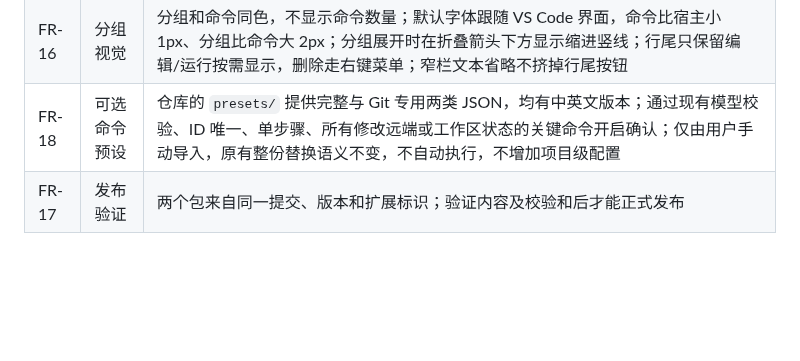
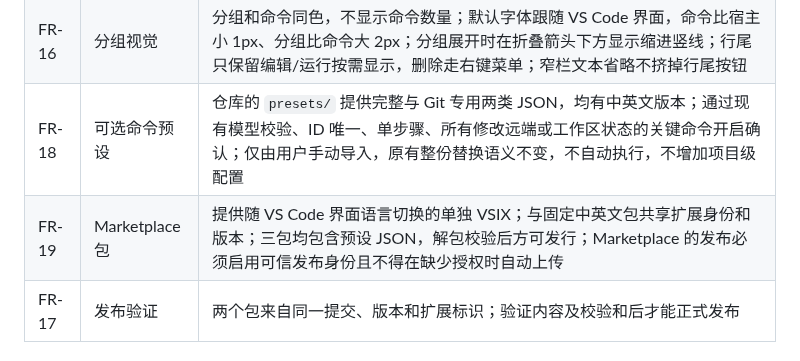
Before and after one commit to smallfishworld/vscode_quick_cmd, a Markdown page: docs/spec.md, the part around the change. Rendered like a GitHub page; blank space fills up the shorter version.

Commit message:
release: document and automate v0.10.0 marketplace distribution

```diff
--- a/docs/spec.md
+++ b/docs/spec.md
@@ -29,6 +29,7 @@
 | FR-15 | 语言发行   | 同时产出固定中文和固定英文 VSIX（Visual Studio Code Extension 安装包）；标题、菜单、表单、状态、提示、错误采用同一语言 |
 | FR-16 | 分组视觉   | 分组和命令同色，不显示命令数量；默认字体跟随 VS Code 界面，命令比宿主小 1px、分组比命令大 2px；分组展开时在折叠箭头下方显示缩进竖线；行尾只保留编辑/运行按需显示，删除走右键菜单；窄栏文本省略不挤掉行尾按钮                                    |
 | FR-18 | 可选命令预设 | 仓库的 `presets/` 提供完整与 Git 专用两类 JSON，均有中英文版本；通过现有模型校验、ID 唯一、单步骤、所有修改远端或工作区状态的关键命令开启确认；仅由用户手动导入，原有整份替换语义不变，不自动执行，不增加项目级配置 |
+| FR-19 | Marketplace 包 | 提供随 VS Code 界面语言切换的单独 VSIX；与固定中英文包共享扩展身份和版本；三包均包含预设 JSON，解包校验后方可发行；Marketplace 的发布必须启用可信发布身份且不得在缺少授权时自动上传 |
 | FR-17 | 发布验证   | 两个包来自同一提交、版本和扩展标识；验证内容及校验和后才能正式发布                                                     |
 
 ## 3. 交互约束
```
